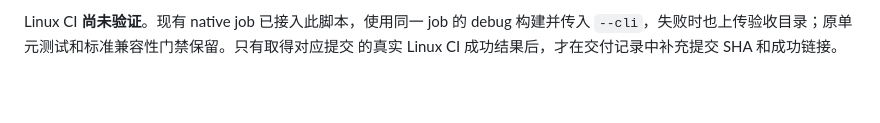
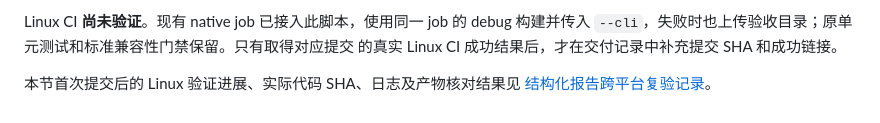
Before and after one commit to BigSaltyMan/moonjson-toolkit, a Markdown page: docs/schema-report-format.md, the part around the change. Drawn GitHub-style; blank space fills up the shorter version.

Commit message:
补齐 JSON Schema 结构化报告 Linux 复验记录

```diff
--- a/docs/schema-report-format.md
+++ b/docs/schema-report-format.md
@@ -233,3 +233,6 @@ JSONL stdin 包含中文、引号、反斜杠、转义换行、空白行和损
 Linux CI **尚未验证**。现有 native job 已接入此脚本，使用同一 job 的 debug 构建并传入
 `--cli`，失败时也上传验收目录；原单元测试和标准兼容性门禁保留。只有取得对应提交
 的真实 Linux CI 成功结果后，才在交付记录中补充提交 SHA 和成功链接。
+
+本节首次提交后的 Linux 验证进展、实际代码 SHA、日志及产物核对结果见
+[结构化报告跨平台复验记录](schema-report-verification.md)。
```
Also changed, not shown: docs/schema-report-verification.md (added, +176 -0 lines).
